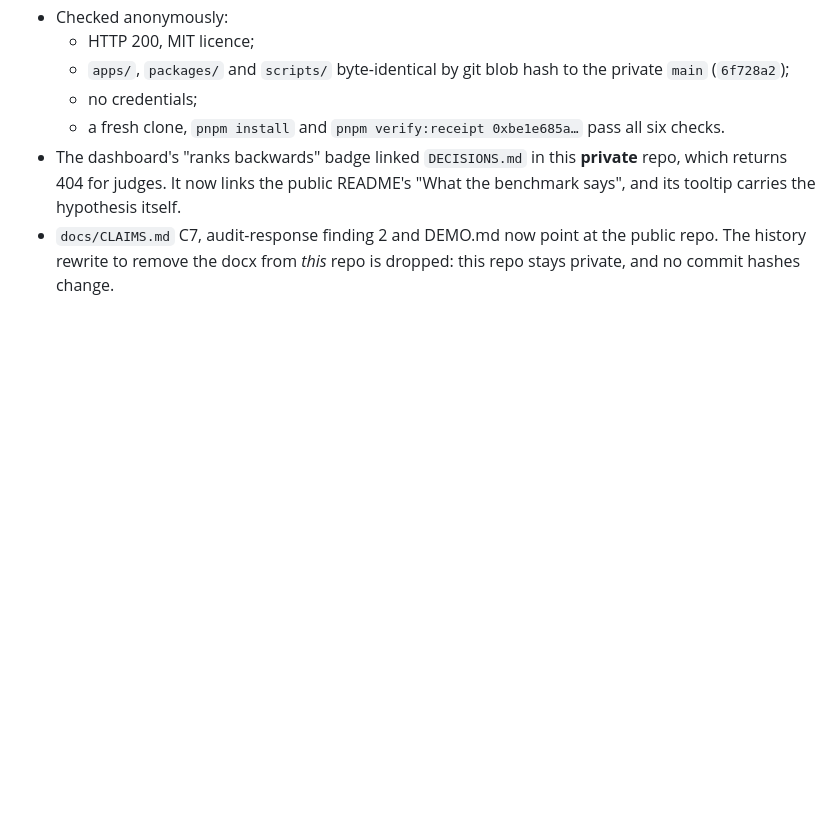
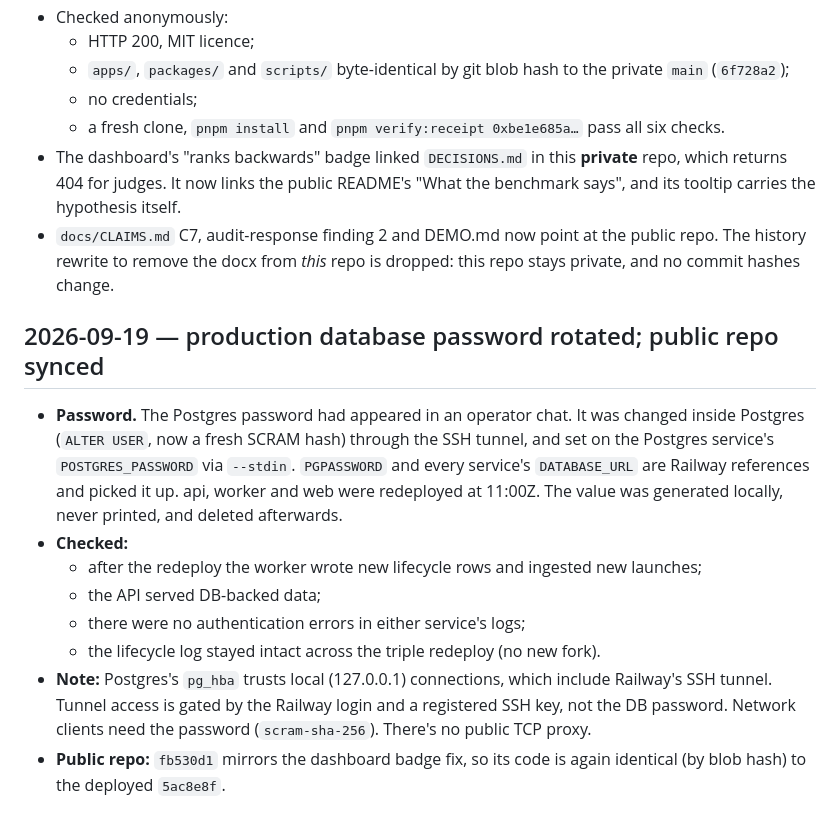
Before and after one commit to cavemancoop/tripwire-launch-auditor, a Markdown page: CHANGELOG.md, the part around the change. Rendered like a GitHub page; blank space fills up the shorter version.

Commit message:
changelog: DB password rotated and verified; public repo synced to deployed code
Co-Authored-By: Claude Opus 5 <noreply@anthropic.com>

```diff
--- a/CHANGELOG.md
+++ b/CHANGELOG.md
@@ -2244,3 +2244,24 @@ starvation that held up the scorer that night. Not yet confirmed.
 - `docs/CLAIMS.md` C7, audit-response finding 2 and DEMO.md now point at the
   public repo. The history rewrite to remove the docx from *this* repo is
   dropped: this repo stays private, and no commit hashes change.
+
+## 2026-09-19 — production database password rotated; public repo synced
+
+- **Password.** The Postgres password had appeared in an operator chat. It was
+  changed inside Postgres (`ALTER USER`, now a fresh SCRAM hash) through the SSH
+  tunnel, and set on the Postgres service's `POSTGRES_PASSWORD` via
+  `--stdin`. `PGPASSWORD` and every service's `DATABASE_URL` are Railway
+  references and picked it up. api, worker and web were redeployed at 11:00Z.
+  The value was generated locally, never printed, and deleted afterwards.
+- **Checked:**
+  - after the redeploy the worker wrote new lifecycle rows and ingested new
+    launches;
+  - the API served DB-backed data;
+  - there were no authentication errors in either service's logs;
+  - the lifecycle log stayed intact across the triple redeploy (no new fork).
+- **Note:** Postgres's `pg_hba` trusts local (127.0.0.1) connections, which
+  include Railway's SSH tunnel. Tunnel access is gated by the Railway login and
+  a registered SSH key, not the DB password. Network clients need the password
+  (`scram-sha-256`). There's no public TCP proxy.
+- **Public repo:** `fb530d1` mirrors the dashboard badge fix, so its code is
+  again identical (by blob hash) to the deployed `5ac8e8f`.
```
